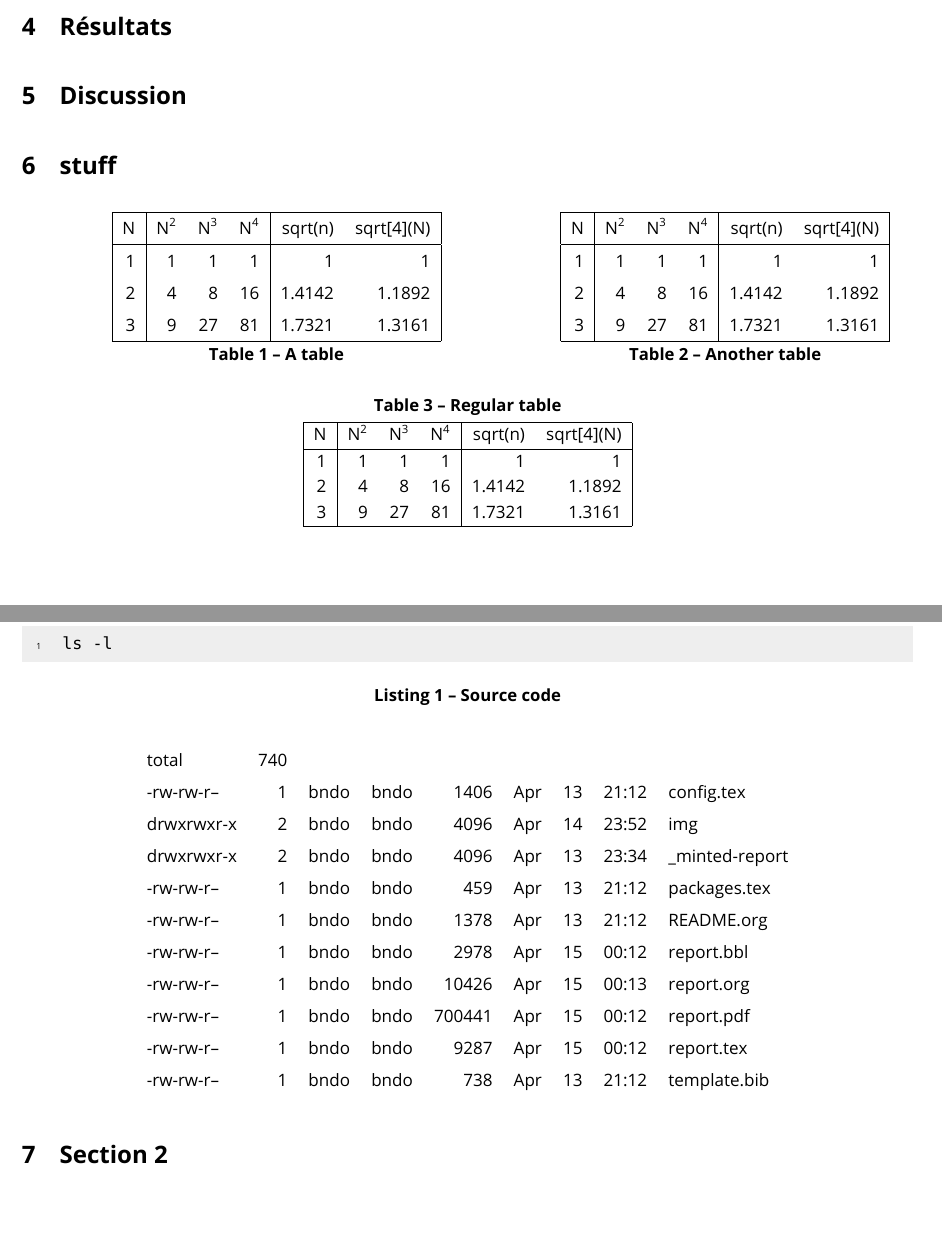
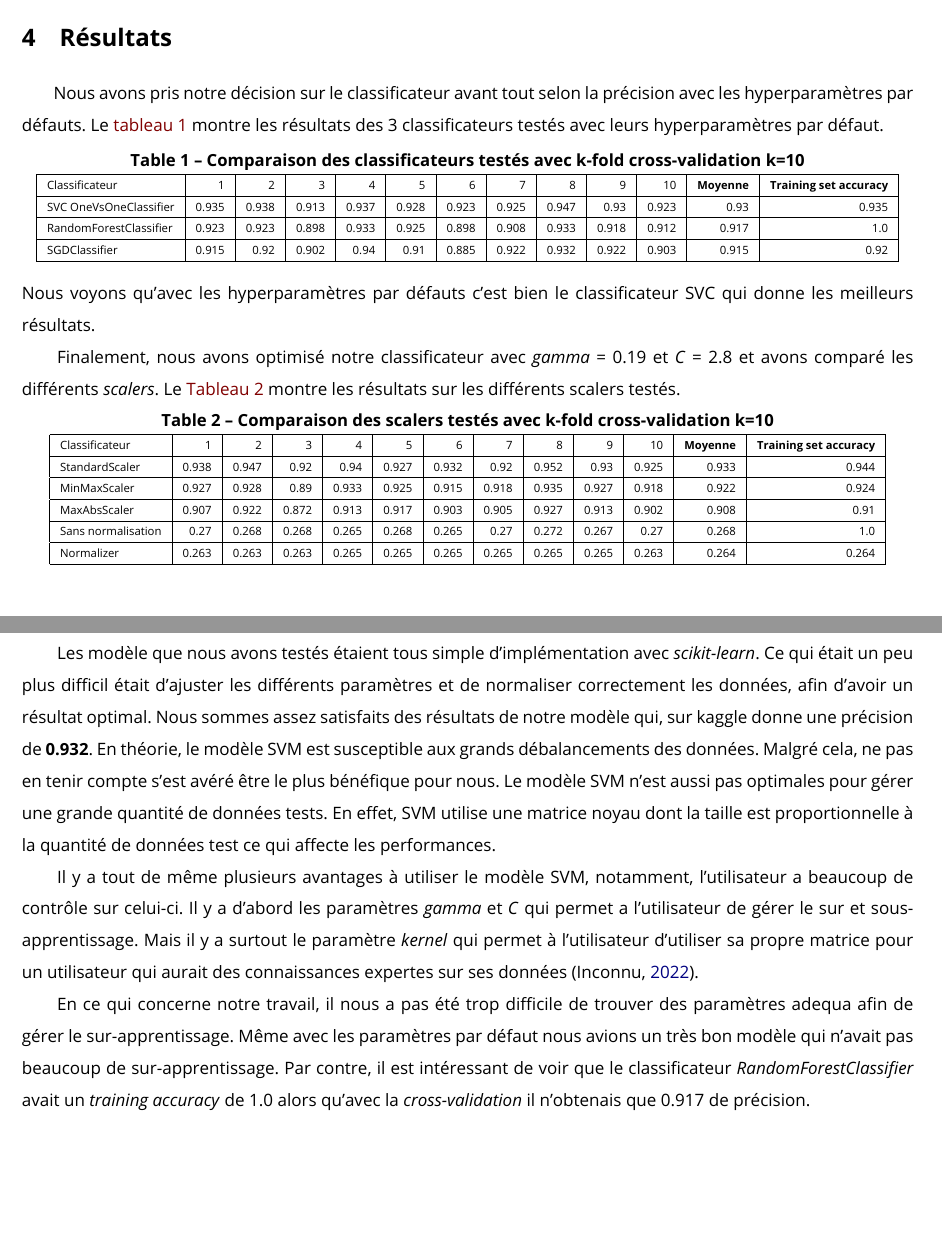
Before and after one commit to bndos/inf8215, a LaTeX document (tp3/rapport/report.tex): two parts of pages 5 and 6 of 8 before the commit and two parts of pages 5 and 6 of 7 after it, joined at a grey line, cut so that both start at the same text. Compiled offline with LuaLaTeX; a missing font is replaced by an installed copy or a similar font.

Commit message:
finished unread

```diff
--- a/tp3/rapport/report.tex
+++ b/tp3/rapport/report.tex
@@ -19,6 +19,7 @@
 \onehalfspacing
 \addbibresource{template.bib}
 \let\cite\parencite
+\nocite{*}
 \date{}
 \title{Template}
 \begin{document}
@@ -108,94 +109,64 @@ valeurs faibles de gamma nous mèneront plus vers un problème de sous-apprentis
 
 
 \section{Résultats}
-\label{sec:org6cd0a6f}
-\section{Discussion}
-\label{sec:orgd43aab5}
-
-\section{stuff}
-\label{sec:org47b493e}
-\begin{minipage}{.5\textwidth}
+\label{sec:org6f48b26}
+Nous avons pris notre décision sur le classificateur avant tout selon la précision avec les hyperparamètres par défauts. Le \hyperref[classificators]{tableau 1} montre les résultats des 3 classificateurs testés avec leurs hyperparamètres par défaut.
+\vspace{2mm}
+\captionof{table}{Comparaison des classificateurs testés avec k-fold cross-validation k=10}
+\vspace*{-5mm}
+\label{classificators}
+{\scriptsize
 \begin{center}
-\begin{tabular}{|r|rrr|rr|}
+\begin{tabular}{|l|r|r|r|r|r|r|r|r|r|r|r|r|}
 \hline
-N & N\textsuperscript{2} & N\textsuperscript{3} & N\textsuperscript{4} & sqrt(n) & sqrt[4](N)\\
+Classificateur & 1 & 2 & 3 & 4 & 5 & 6 & 7 & 8 & 9 & 10 & \textbf{Moyenne} & \textbf{Training set accuracy}\\
 \hline
-1 & 1 & 1 & 1 & 1 & 1\\
-2 & 4 & 8 & 16 & 1.4142 & 1.1892\\
-3 & 9 & 27 & 81 & 1.7321 & 1.3161\\
+SVC OneVsOneClassifier & 0.935 & 0.938 & 0.913 & 0.937 & 0.928 & 0.923 & 0.925 & 0.947 & 0.93 & 0.923 & 0.93 & 0.935\\
+\hline
+RandomForestClassifier & 0.923 & 0.923 & 0.898 & 0.933 & 0.925 & 0.898 & 0.908 & 0.933 & 0.918 & 0.912 & 0.917 & 1.0\\
+\hline
+SGDClassifier & 0.915 & 0.92 & 0.902 & 0.94 & 0.91 & 0.885 & 0.922 & 0.932 & 0.922 & 0.903 & 0.915 & 0.92\\
 \hline
 \end{tabular}
 \end{center}
+}
+\setlength\parindent{20pt}Nous voyons qu'avec les hyperparamètres par défauts c'est bien le classificateur SVC qui donne les meilleurs résultats.
+
+Finalement, nous avons optimisé notre classificateur avec \emph{gamma} = 0.19 et \emph{C} = 2.8 et avons comparé les différents \emph{scalers}. Le \hyperref[scalers]{Tableau 2} montre les résultats sur les différents scalers testés.
+\vspace{2mm}
+\captionof{table}{Comparaison des scalers testés avec k-fold cross-validation k=10}
 \vspace*{-5mm}
-\captionof{table}{A table}
-\label{tbl:table1}
-\end{minipage}
-\begin{minipage}{.5\textwidth}
+\label{scalers}
+{\scriptsize
 \begin{center}
-\begin{tabular}{|r|rrr|rr|}
+\begin{tabular}{|l|r|r|r|r|r|r|r|r|r|r|r|r|}
 \hline
-N & N\textsuperscript{2} & N\textsuperscript{3} & N\textsuperscript{4} & sqrt(n) & sqrt[4](N)\\
+Classificateur & 1 & 2 & 3 & 4 & 5 & 6 & 7 & 8 & 9 & 10 & \textbf{Moyenne} & \textbf{Training set accuracy}\\
 \hline
-1 & 1 & 1 & 1 & 1 & 1\\
-2 & 4 & 8 & 16 & 1.4142 & 1.1892\\
-3 & 9 & 27 & 81 & 1.7321 & 1.3161\\
+StandardScaler & 0.938 & 0.947 & 0.92 & 0.94 & 0.927 & 0.932 & 0.92 & 0.952 & 0.93 & 0.925 & 0.933 & 0.944\\
+\hline
+MinMaxScaler & 0.927 & 0.928 & 0.89 & 0.933 & 0.925 & 0.915 & 0.918 & 0.935 & 0.927 & 0.918 & 0.922 & 0.924\\
+\hline
+MaxAbsScaler & 0.907 & 0.922 & 0.872 & 0.913 & 0.917 & 0.903 & 0.905 & 0.927 & 0.913 & 0.902 & 0.908 & 0.91\\
+\hline
+Sans normalisation & 0.27 & 0.268 & 0.268 & 0.265 & 0.268 & 0.265 & 0.27 & 0.272 & 0.267 & 0.27 & 0.268 & 1.0\\
+\hline
+Normalizer & 0.263 & 0.263 & 0.263 & 0.265 & 0.265 & 0.265 & 0.265 & 0.265 & 0.265 & 0.263 & 0.264 & 0.264\\
 \hline
 \end{tabular}
 \end{center}
-\vspace*{-5mm}
-\captionof{table}{Another table}
-\label{tbl:table2}
-\end{minipage}
+}
 
-\begin{table}[htbp]
-\caption{\label{tbl:table3}Regular table}
-\centering
-\begin{tabular}{|r|rrr|rr|}
-\hline
-N & N\textsuperscript{2} & N\textsuperscript{3} & N\textsuperscript{4} & sqrt(n) & sqrt[4](N)\\
-\hline
-1 & 1 & 1 & 1 & 1 & 1\\
-2 & 4 & 8 & 16 & 1.4142 & 1.1892\\
-3 & 9 & 27 & 81 & 1.7321 & 1.3161\\
-\hline
-\end{tabular}
-\end{table}
+\section{Discussion}
+\label{sec:orgc543904}
+\setlength\parindent{20pt}Les modèle que nous avons testés étaient tous simple d'implémentation avec \emph{scikit-learn}. Ce qui était un peu plus difficil était d'ajuster les différents paramètres et de normaliser correctement les données, afin d'avoir un résultat optimal. Nous sommes assez satisfaits des résultats de notre modèle qui, sur kaggle donne une précision de \textbf{0.932}. En théorie, le modèle SVM est susceptible aux grands débalancements des données. Malgré cela, ne pas en tenir compte s'est avéré être le plus bénéfique pour nous. Le modèle SVM n'est aussi pas optimales pour gérer une grande quantité de données tests. En effet, SVM utilise une matrice noyau dont la taille est proportionnelle à la quantité de données test ce qui affecte les performances.
 
-\begin{listing}[htbp]
-\begin{minted}[breaklines=true,breakanywhere=true,linenos=true,gobble=-8,xleftmargin=20pt,bgcolor=borlandbg]{shell}
-ls -l
-\end{minted}
-\caption{Source code}
-\end{listing}
+Il y a tout de même plusieurs avantages à utiliser le modèle SVM, notamment, l'utilisateur a beaucoup de contrôle sur celui-ci. Il y a d'abord les paramètres \emph{gamma} et \emph{C} qui permet a l'utilisateur de gérer le sur et sous-apprentissage. Mais il y a surtout le paramètre \emph{kernel} qui permet à l'utilisateur d'utiliser sa propre matrice pour un utilisateur qui aurait des connaissances expertes sur ses données \cite{sklearn}.
 
-\begin{center}
-\begin{tabular}{lrllrlrrl}
-total & 740 &  &  &  &  &  &  & \\
--rw-rw-r-- & 1 & bndo & bndo & 1406 & Apr & 13 & 21:12 & config.tex\\
-drwxrwxr-x & 2 & bndo & bndo & 4096 & Apr & 14 & 23:52 & img\\
-drwxrwxr-x & 2 & bndo & bndo & 4096 & Apr & 13 & 23:34 & \_minted-report\\
--rw-rw-r-- & 1 & bndo & bndo & 459 & Apr & 13 & 21:12 & packages.tex\\
--rw-rw-r-- & 1 & bndo & bndo & 1378 & Apr & 13 & 21:12 & README.org\\
--rw-rw-r-- & 1 & bndo & bndo & 2978 & Apr & 15 & 00:12 & report.bbl\\
--rw-rw-r-- & 1 & bndo & bndo & 10426 & Apr & 15 & 00:13 & report.org\\
--rw-rw-r-- & 1 & bndo & bndo & 700441 & Apr & 15 & 00:12 & report.pdf\\
--rw-rw-r-- & 1 & bndo & bndo & 9287 & Apr & 15 & 00:12 & report.tex\\
--rw-rw-r-- & 1 & bndo & bndo & 738 & Apr & 13 & 21:12 & template.bib\\
-\end{tabular}
-\end{center}
-
-
-\section{Section 2}
-\label{sec:org3a06ad6}
-\newpage
-
-
-selon une etude \cite{2021}
+En ce qui concerne notre travail, il nous a pas été trop difficile de trouver des paramètres adequa afin de gérer le sur-apprentissage. Même avec les paramètres par défaut nous avions un très bon modèle qui n'avait pas beaucoup de sur-apprentissage. Par contre, il est intéressant de voir que le classificateur \emph{RandomForestClassifier} avait un \emph{training accuracy} de 1.0 alors qu'avec la \emph{cross-validation} il n'obtenais que 0.917 de précision.
 
 \newpage
-
 \phantomsection
 \addcontentsline{toc}{section}{Références}
-
 \printbibliography
 \end{document}
```
Also changed, not shown: tp3/rapport/template.bib (+24 -14 lines), tp3/rapport/report.pdf, tp3/rapport/report.tex (12 more changed lines), 2 other files.
